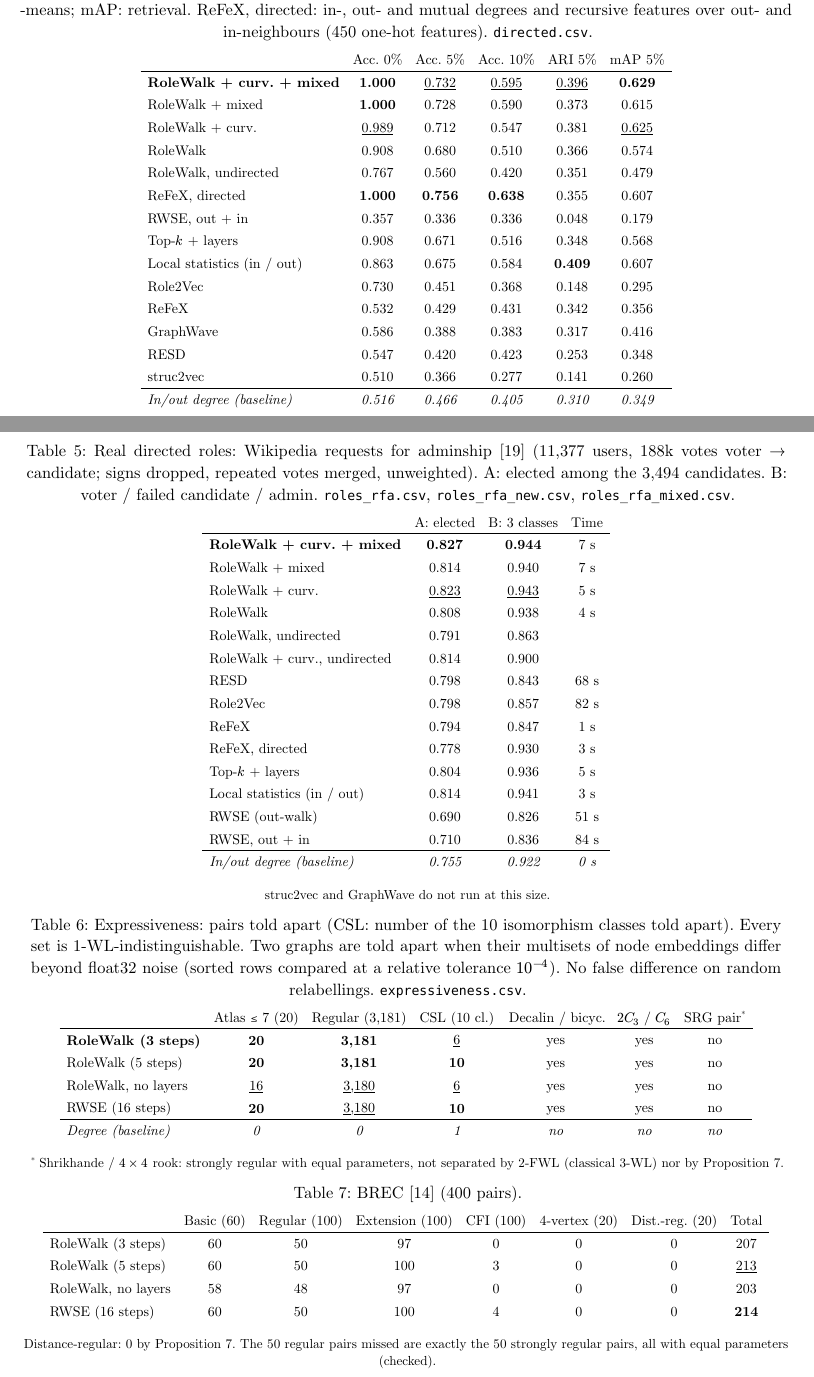
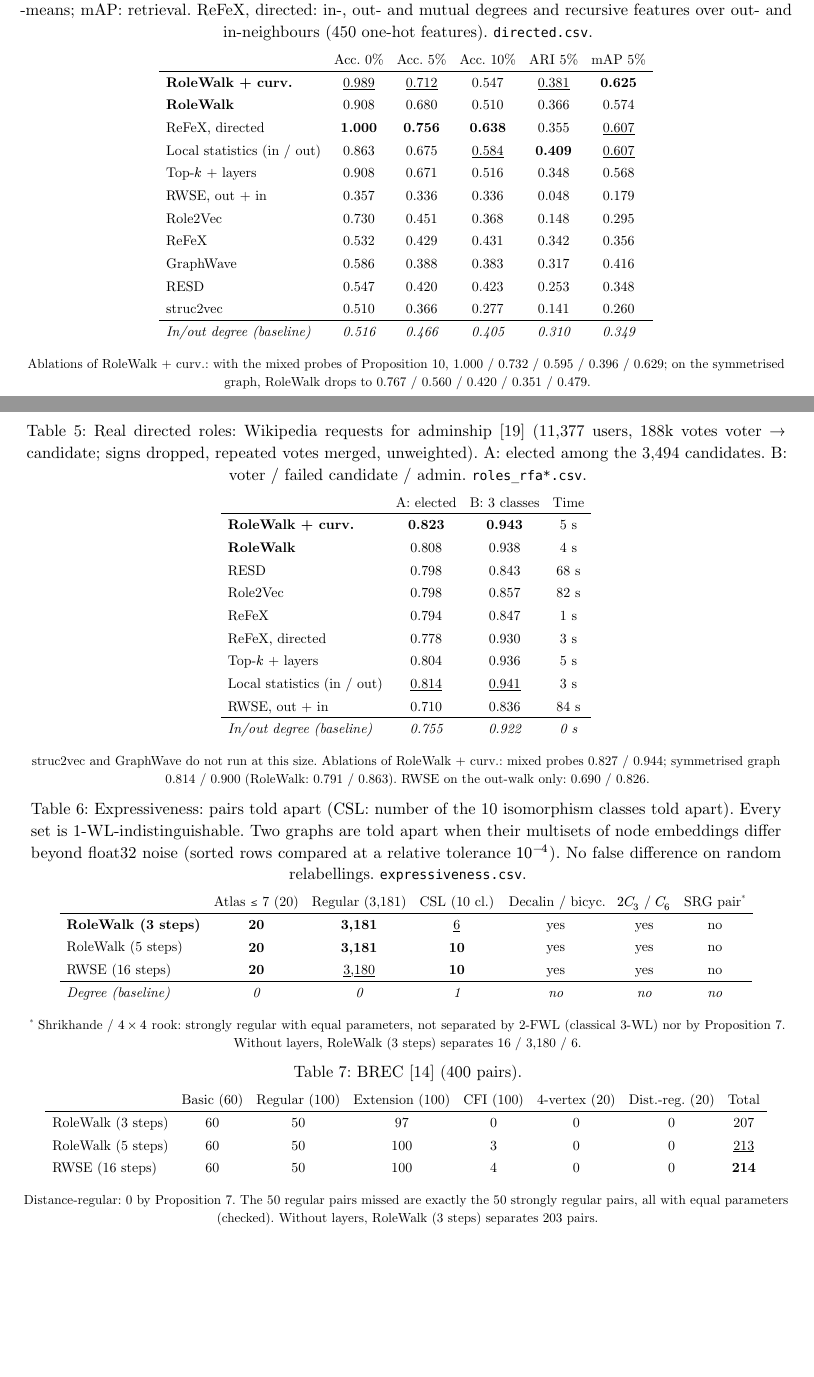
Before and after one commit to kerighan/rolewalk, a Typst document (paper/rolewalk.typ): two parts of pages 8 and 9 of 14, joined at a grey line, cut so that both start at the same text, the shorter picture padded with empty space. The pictures show the PDF file paper/rolewalk.pdf that the author committed with the source.

Commit message:
Paper: at most two RoleWalk rows per table (RoleWalk, + curvature); ablations moved to table notes
Co-Authored-By: Claude Opus 5.5 <noreply@anthropic.com>

```diff
--- a/paper/rolewalk.typ
+++ b/paper/rolewalk.typ
@@ -549,10 +549,9 @@ shows how far labels follow activity) is set apart and not ranked. Code and CSV
 #figure(caption: [Directed roles on synthetic graphs (directed motifs hung from a directed cycle; several roles coincide once directions are dropped). 3 seeds; noise = share of edges rewired. Accuracy: logistic regression; ARI: $k$-means; mAP: retrieval. ReFeX, directed: in-, out- and mutual degrees and recursive features over out- and in-neighbours (450 one-hot features). `directed.csv`.])[
   #table(columns: 6, align: (left,) + (center,) * 5,
     [], [Acc. 0%], [Acc. 5%], [Acc. 10%], [ARI 5%], [mAP 5%],
-    [*RoleWalk + curv. + mixed*], [*1.000*], [#underline[0.732]], [#underline[0.595]], [#underline[0.396]], [*0.629*],
-    [RoleWalk + mixed], [*1.000*], [0.728], [0.590], [0.373], [0.615],
-    [RoleWalk + curv.], [#underline[0.989]], [0.712], [0.547], [0.381], [#underline[0.625]],
-    [RoleWalk], [0.908], [0.680], [0.510], [0.366], [0.574],
-    [RoleWalk, undirected], [0.767], [0.560], [0.420], [0.351], [0.479],
-    [ReFeX, directed], [*1.000*], [*0.756*], [*0.638*], [0.355], [0.607],
+    [*RoleWalk + curv.*], [#underline[0.989]], [#underline[0.712]], [0.547], [#underline[0.381]], [*0.625*],
+    [*RoleWalk*], [0.908], [0.680], [0.510], [0.366], [0.574],
+    [ReFeX, directed], [*1.000*], [*0.756*], [*0.638*], [0.355], [#underline[0.607]],
+    [Local statistics (in / out)], [0.863], [0.675], [#underline[0.584]], [*0.409*], [#underline[0.607]],
+    [Top-$k$ + layers], [0.908], [0.671], [0.516], [0.348], [0.568],
     [RWSE, out + in], [0.357], [0.336], [0.336], [0.048], [0.179],
@@ -566,14 +563,9 @@ shows how far labels follow activity) is set apart and not ranked. Code and CSV
     table.hline(stroke: 0.4pt),
     [#emph[In/out degree (baseline)]], [#emph[0.516]], [#emph[0.466]], [#emph[0.405]], [#emph[0.310]], [#emph[0.349]],
   )
+  #text(size: 8pt)[Ablations of RoleWalk + curv.: with the mixed probes of @prop-mixed, 1.000 / 0.732 / 0.595 / 0.396 / 0.629; on the symmetrised graph, RoleWalk drops to 0.767 / 0.560 / 0.420 / 0.351 / 0.479.]
 ] <tab-directed>
 
-#figure(caption: [Real directed roles: Wikipedia requests for adminship @west2014 (11,377 users, 188k votes voter → candidate; signs dropped, repeated votes merged, unweighted). A: elected among the 3,494 candidates. B: voter / failed candidate / admin. `roles_rfa.csv`, `roles_rfa_new.csv`, `roles_rfa_mixed.csv`.])[
+#figure(caption: [Real directed roles: Wikipedia requests for adminship @west2014 (11,377 users, 188k votes voter → candidate; signs dropped, repeated votes merged, unweighted). A: elected among the 3,494 candidates. B: voter / failed candidate / admin. `roles_rfa*.csv`.])[
   #table(columns: 4, align: (left, center, center, center),
     [], [A: elected], [B: 3 classes], [Time],
-    [*RoleWalk + curv. + mixed*], [*0.827*], [*0.944*], [7 s],
-    [RoleWalk + mixed], [0.814], [0.940], [7 s],
-    [RoleWalk + curv.], [#underline[0.823]], [#underline[0.943]], [5 s],
-    [RoleWalk], [0.808], [0.938], [4 s],
-    [RoleWalk, undirected], [0.791], [0.863], [],
-    [RoleWalk + curv., undirected], [0.814], [0.900], [],
@@ -586,9 +579,9 @@ shows how far labels follow activity) is set apart and not ranked. Code and CSV
-    [RWSE (out-walk)], [0.690], [0.826], [51 s],
+    [Local statistics (in / out)], [#underline[0.814]], [#underline[0.941]], [3 s],
     [RWSE, out + in], [0.710], [0.836], [84 s],
     table.hline(stroke: 0.4pt),
     [#emph[In/out degree (baseline)]], [#emph[0.755]], [#emph[0.922]], [#emph[0 s]],
   )
-  #text(size: 8pt)[struc2vec and GraphWave do not run at this size.]
+  #text(size: 8pt)[struc2vec and GraphWave do not run at this size. Ablations of RoleWalk + curv.: mixed probes 0.827 / 0.944; symmetrised graph 0.814 / 0.900 (RoleWalk: 0.791 / 0.863). RWSE on the out-walk only: 0.690 / 0.826.]
 ] <tab-rfa>
 
 #figure(caption: [Expressiveness: pairs told apart (CSL: number of the 10 isomorphism classes told apart). Every set is 1-WL-indistinguishable. Two graphs are told apart when their multisets of node embeddings differ beyond float32 noise (sorted rows compared at a relative tolerance $10^(-4)$). No false difference on random relabellings. `expressiveness.csv`.])[
@@ -596,12 +589,12 @@ shows how far labels follow activity) is set apart and not ranked. Code and CSV
     [], [Atlas ≤ 7 (20)], [Regular (3,181)], [CSL (10 cl.)], [Decalin / bicyc.], [$2 C_3$ / $C_6$], [SRG pair#super[\*]],
     [*RoleWalk (3 steps)*], [*20*], [*3,181*], [#underline[6]], [yes], [yes], [no],
     [RoleWalk (5 steps)], [*20*], [*3,181*], [*10*], [yes], [yes], [no],
-    [RoleWalk, no layers], [#underline[16]], [#underline[3,180]], [#underline[6]], [yes], [yes], [no],
+
     [RWSE (16 steps)], [*20*], [#underline[3,180]], [*10*], [yes], [yes], [no],
     table.hline(stroke: 0.4pt),
     [#emph[Degree (baseline)]], [#emph[0]], [#emph[0]], [#emph[1]], [#emph[no]], [#emph[no]], [#emph[no]],
   )
-  #text(size: 8pt)[#super[\*] Shrikhande / $4 times 4$ rook: strongly regular with equal parameters, not separated by 2-FWL (classical 3-WL) nor by @prop-drg.]
+  #text(size: 8pt)[#super[\*] Shrikhande / $4 times 4$ rook: strongly regular with equal parameters, not separated by 2-FWL (classical 3-WL) nor by @prop-drg. Without layers, RoleWalk (3 steps) separates 16 / 3,180 / 6.]
 ] <tab-expr>
 
 #figure(caption: [BREC @wang2023 (400 pairs).])[
@@ -609,9 +602,9 @@ shows how far labels follow activity) is set apart and not ranked. Code and CSV
     [], [Basic (60)], [Regular (100)], [Extension (100)], [CFI (100)], [4-vertex (20)], [Dist.-reg. (20)], [Total],
     [RoleWalk (3 steps)], [60], [50], [97], [0], [0], [0], [207],
     [RoleWalk (5 steps)], [60], [50], [100], [3], [0], [0], [#underline[213]],
-    [RoleWalk, no layers], [58], [48], [97], [0], [0], [0], [203],
+
     [RWSE (16 steps)], [60], [50], [100], [4], [0], [0], [*214*],
   )
-  #text(size: 8pt)[Distance-regular: 0 by @prop-drg. The 50 regular pairs missed are exactly the 50 strongly regular pairs, all with equal parameters (checked).]
+  #text(size: 8pt)[Distance-regular: 0 by @prop-drg. The 50 regular pairs missed are exactly the 50 strongly regular pairs, all with equal parameters (checked). Without layers, RoleWalk (3 steps) separates 203 pairs.]
 ] <tab-brec>
 
@@ -625 +613,9 @@ shows how far labels follow activity) is set apart and not ranked. Code and CSV
+    [], [RoleWalk], [\+ curv.], [Top-$k$ + layers], [Local stats], [ReFeX (frozen)], [RW heat CF], [RWSE], [GraphWave, no $1 \/ n$], [#emph[Degree]],
+    [Betweenness], [*0.865*], [*0.865*], [#underline[0.858]], [0.852], [0.845], [0.851], [0.438], [0.629], [#emph[0.622]],
+    [Closeness], [*0.776*], [#underline[0.767]], [0.738], [0.691], [0.695], [0.717], [0.452], [0.510], [#emph[0.384]],
+    [Harmonic], [*0.860*], [#underline[0.856]], [0.818], [0.772], [0.777], [0.803], [0.522], [0.595], [#emph[0.451]],
+    [PageRank], [*0.989*], [*0.989*], [#underline[0.988]], [0.983], [0.973], [0.987], [0.741], [0.643], [#emph[0.929]],
     table.hline(stroke: 0.4pt),
+    [Clustering], [0.806], [0.802], [0.803], [*0.840*], [#underline[0.809]], [0.790], [0.722], [0.352], [#emph[0.205]],
+    [k-core], [0.652], [*0.658*], [#underline[0.655]], [0.652], [0.635], [0.652], [0.509], [0.622], [#emph[0.618]],
+    [Eigenvector], [0.645], [0.648], [#underline[0.663]], [0.652], [*0.695*], [0.568], [0.347], [0.405], [#emph[0.450]],
@@ -633,4 +626,4 @@ shows how far labels follow activity) is set apart and not ranked. Code and CSV
 ] <tab-centrality>
 
 #figure(caption: [Role transfer between airport networks: classifier fitted on one network, tested on another (6 ordered pairs, accuracy). Labels are activity quartiles, close to degree: this transfer is won by degree-level statistics, and the centrality transfer of @tab-centrality is the relevant test of what walks transfer. Removing GraphWave's $1 \/ n$ lifts it from chance to 0.455 (@prop-graphwave); fixed scales and a heat kernel instead of walk powers give 0.425. `role_transfer.csv`, `role_transfer_gw.csv`.])[
-  #table(columns: 6, align: (left,) + (center,) * 5,
+  #table(columns: 5, align: center,
```
Also changed, not shown: paper/rolewalk.pdf, paper/rolewalk.typ (29 more changed lines).
